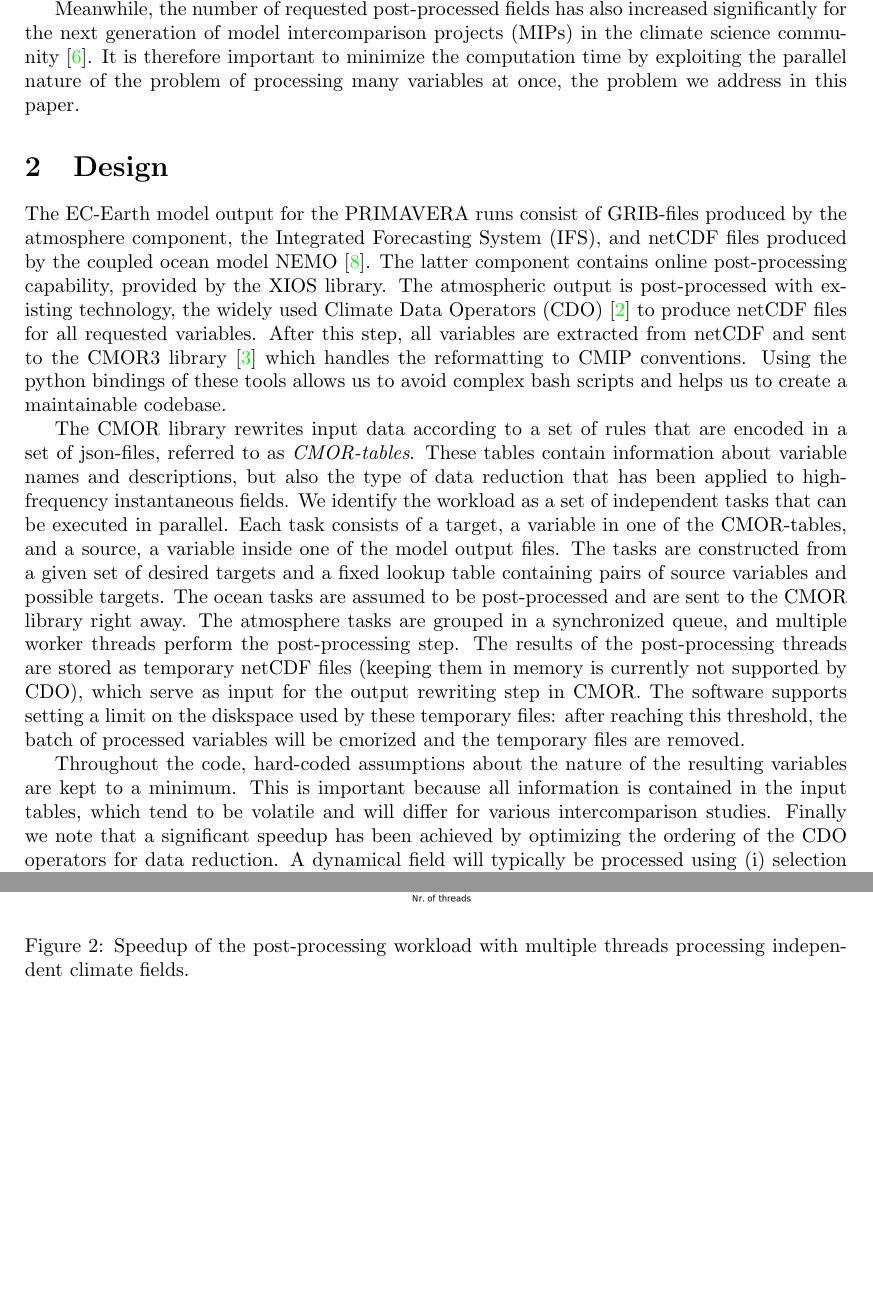
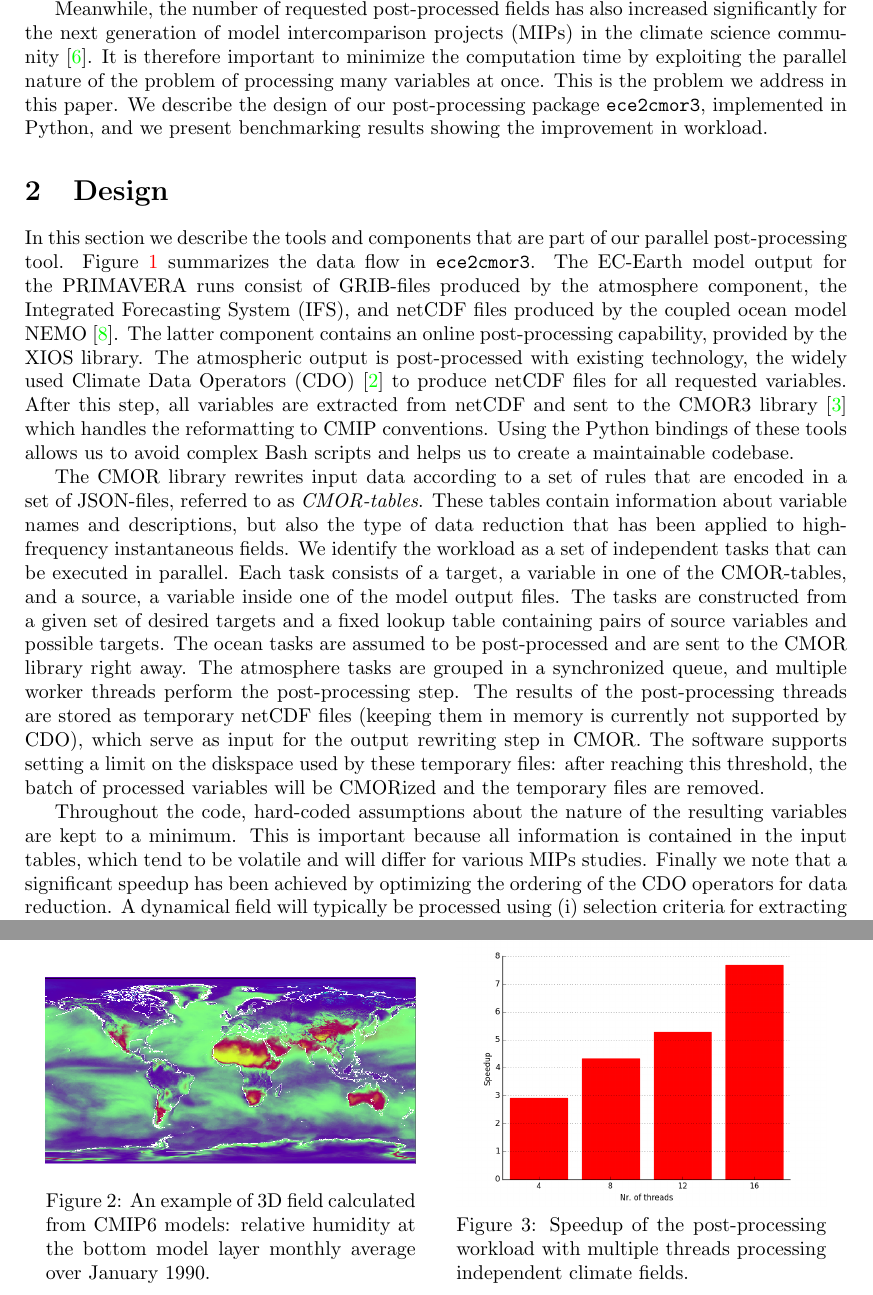
Before and after one commit to goord/ece2cmor3-paper, a LaTeX paper (ece2cmor3.tex): two parts of pages 2 and 3 of 4 before the commit and two parts of pages 2 and 4 of 5 after it, joined at a grey line, cut so that both start at the same text, the shorter picture padded with empty space. Compiled offline with pdfLaTeX.

Commit message:
figure, and some intro text for each section

```diff
--- a/ece2cmor3.tex
+++ b/ece2cmor3.tex
@@ -118,27 +120,34 @@ science community~\cite{eyri:2016b}.
 %Our solution: parallel post-processing of Earth system models output.
 It is therefore important to minimize the
 computation time by
-exploiting the parallel nature of the problem of processing many variables at
-once, the problem we address in this paper.
+exploiting the parallel nature of the problem of processing many variables at once.
+This is the problem we address in this paper.
+%what do we do in this paper?
+We describe the design of our post-processing package \texttt{ece2cmor3}, implemented in Python, and
+we present benchmarking results showing the improvement in workload.
 
 
 \section{Design}
+
+In this section we describe the tools and components that
+are part of our parallel post-processing tool. Figure~\ref{fig:design} summarizes the data flow in \texttt{ece2cmor3}.
+%
 The EC-Earth model output for the PRIMAVERA runs consist of GRIB-files produced
 by the atmosphere component, the Integrated Forecasting System (IFS), and
 netCDF files produced by the coupled ocean model NEMO \cite{NEMO}. The latter
 component
-contains online post-processing capability, provided by the XIOS library. The
+contains an online post-processing capability, provided by the XIOS library. The
 atmospheric output is post-processed with existing technology, the widely used
 Climate Data Operators (CDO) \cite{CDO} to produce netCDF files for all
 requested
 variables. After this step, all variables are extracted from netCDF and sent to
 the CMOR3 library \cite{CMOR} which handles the reformatting to CMIP
 conventions. Using the
-python bindings of these tools allows us to avoid complex bash scripts and
+Python bindings of these tools allows us to avoid complex Bash scripts and
 helps us to create a maintainable codebase.
 
 The CMOR library rewrites input data according to a set of rules that are
-encoded in a set of json-files, referred to as \emph{CMOR-tables}. These tables
+encoded in a set of JSON-files, referred to as \emph{CMOR-tables}. These tables
 contain information about variable names and descriptions, but also the type of
 data reduction that has been applied to high-frequency instantaneous fields. We
 identify the workload as a set of independent tasks that can be executed in
@@ -153,19 +162,20 @@ threads are stored as temporary netCDF files (keeping them in memory is
 currently not supported by CDO), which serve as input for the output rewriting
 step in CMOR. The software supports setting a limit on the diskspace used by
 these temporary files: after reaching this threshold, the batch of processed
-variables will be cmorized and the temporary files are removed.
+variables will be CMORized and the temporary files are removed.
 
 \begin{figure}[ht]
  \centering
  \includegraphics[width=\textwidth,clip]{ece2cmor3flowv3.png}
  \caption{Graph of the data flow in the ece2cmor3 program. The parallelized
 processing is highlighted in the violet box.}
+\label{fig:design}
 \end{figure}
 
 Throughout the code, hard-coded assumptions about the nature of the resulting
 variables are kept to a minimum. This is important because all information is
 contained in the input tables, which tend to be volatile and will differ for
-various intercomparison studies. Finally we note that a significant speedup has
+various MIPs studies. Finally we note that a significant speedup has
 been achieved by optimizing the ordering of the CDO operators for data
 reduction. A dynamical field will typically be processed using (i) selection
 criteria for extracting data from the model output, (ii) time aggregation
@@ -191,9 +207,23 @@ which consists of intel Xeon nodes of the broadwell generation with 18 physical
 cores per node and 128GB of DDR4 memory. As temporary storage we use the scratch
 drive, managed by the parallel LUSTRE file system.
 
-\begin{figure}[b]
- \centering
- \includegraphics[width=0.5\textwidth]{speedup_chart.png}
+\begin{figure}[h]
+\centering
+\begin{minipage}[b]{.45\textwidth}
+  \centering
+   \vspace*{1.5cm}
+ \includegraphics[width=1\textwidth]{hur.png}
+ \caption{An example of 3D field calculated from CMIP6 models: relative humidity at the bottom model
+   layer monthly average over January 1990.}
+\label{fig:hum}
+\end{minipage}%
+\hspace{0.6cm}
+\begin{minipage}[b]{.45\textwidth}
+  \centering
+ \includegraphics[width=1\textwidth]{speedup_chart.png}
+  \vspace*{-0.75cm}
  \caption{Speedup of the post-processing workload with multiple threads
 processing independent climate fields.}
+\label{fig:speedup}
+\end{minipage}
 \end{figure}
```
Also changed, not shown: citations.bib (line endings or trailing spaces), hur.png (added), ece2cmor3.tex (36 more changed lines).
